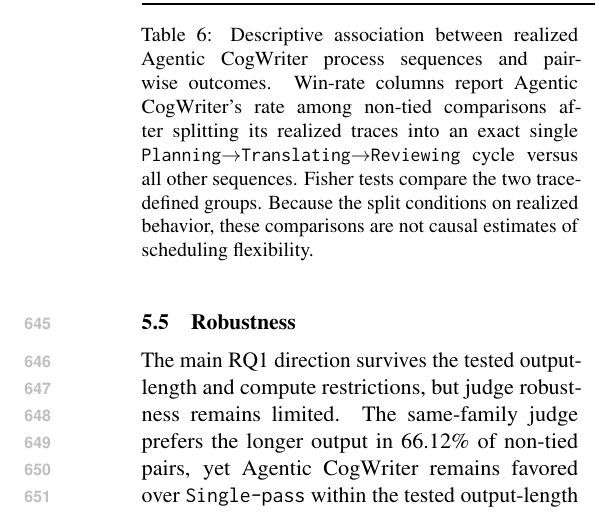
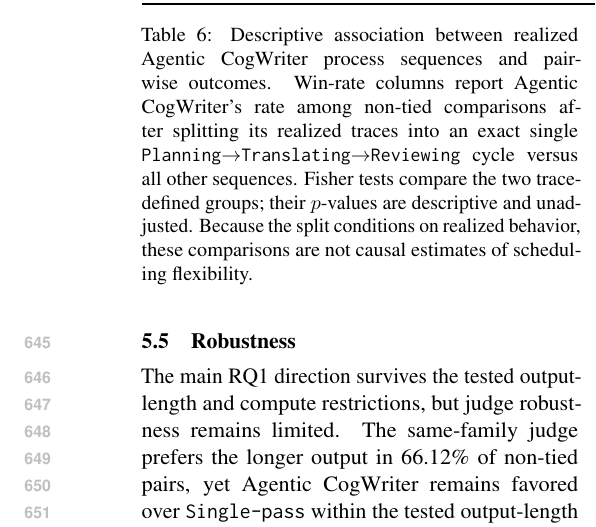
Before and after one commit to shunk031/agentic-cognitive-writing, a LaTeX paper (paper/acl_latex.tex, which reads paper/tab/trace-outcome.tex): part of one column of page 10 of 22, cut so that both start at the same text. Compiled offline with pdfLaTeX.

Commit message:
paper: clarify trace outcome tests

```diff
--- a/paper/tab/trace-outcome.tex
+++ b/paper/tab/trace-outcome.tex
@@ -20,6 +20,6 @@ Fisher $p$
 & \AfourSingleWriterCycleSplitP \\
 \bottomrule
 \end{tabular}
-\caption{Descriptive association between realized \condAgenticCogWriter\ process sequences and pairwise outcomes. Win-rate columns report \condAgenticCogWriter{}'s rate among non-tied comparisons after splitting its realized traces into an exact single \texttt{Planning}$\rightarrow$\texttt{Translating}$\rightarrow$\texttt{Reviewing} cycle versus all other sequences. Fisher tests compare the two trace-defined groups. Because the split conditions on realized behavior, these comparisons are not causal estimates of scheduling flexibility.}
+\caption{Descriptive association between realized \condAgenticCogWriter\ process sequences and pairwise outcomes. Win-rate columns report \condAgenticCogWriter{}'s rate among non-tied comparisons after splitting its realized traces into an exact single \texttt{Planning}$\rightarrow$\texttt{Translating}$\rightarrow$\texttt{Reviewing} cycle versus all other sequences. Fisher tests compare the two trace-defined groups; their $p$-values are descriptive and unadjusted. Because the split conditions on realized behavior, these comparisons are not causal estimates of scheduling flexibility.}
 \label{tab:trace-outcome}
 \end{table}
```
